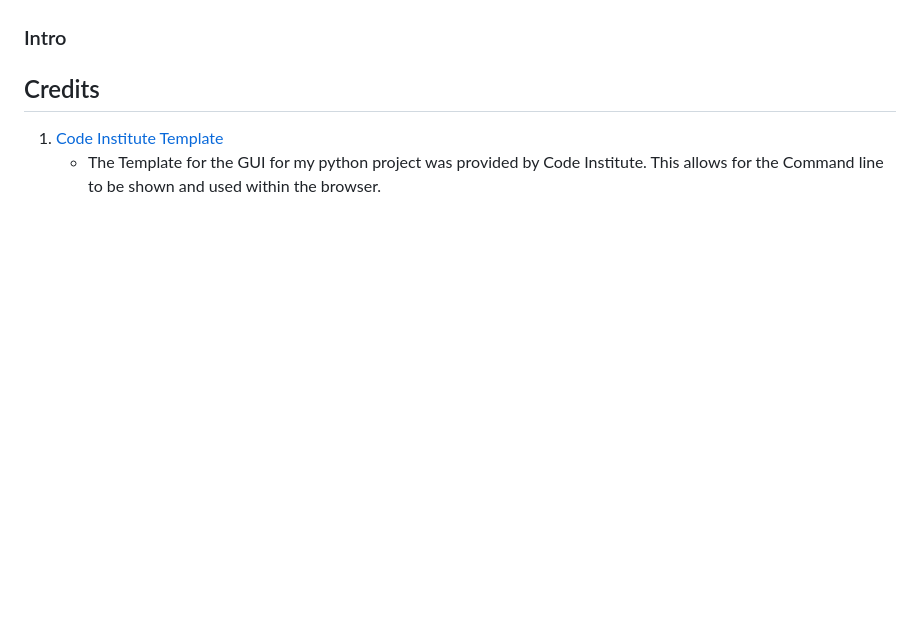
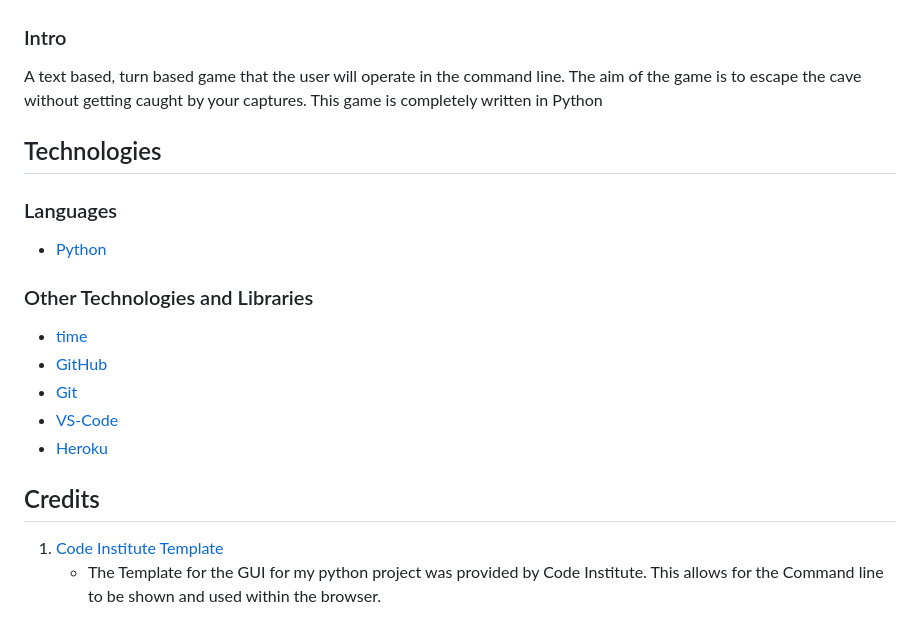
Before and after one commit to roomacarthur/escape-the-cave, a Markdown page: README.md, the part around the change printed below. Rendered like a GitHub page; blank space fills up the shorter version.

Commit message:
added logo and languages to README.md

```diff
--- a/README.md
+++ b/README.md
@@ -7,8 +9,21 @@
 
 ### Intro
 
+A text based, turn based game that the user will operate in the command line. The aim of the game is to escape the cave without getting caught by your captures. This game is completely written in Python
 
+## Technologies
 
+### Languages
+
+- [Python](https://en.wikipedia.org/wiki/Python_(programming_language))
+
+### Other Technologies and Libraries
+
+- [time](https://docs.python.org/3/library/time.html)
+- [GitHub]()
+- [Git]()
+- [VS-Code]()
+- [Heroku](https://heroku.com)
 
 ## Credits
 
```
Also changed, not shown: other parts of README.md (+4 -2 lines), assets/images/logo.png (added).
